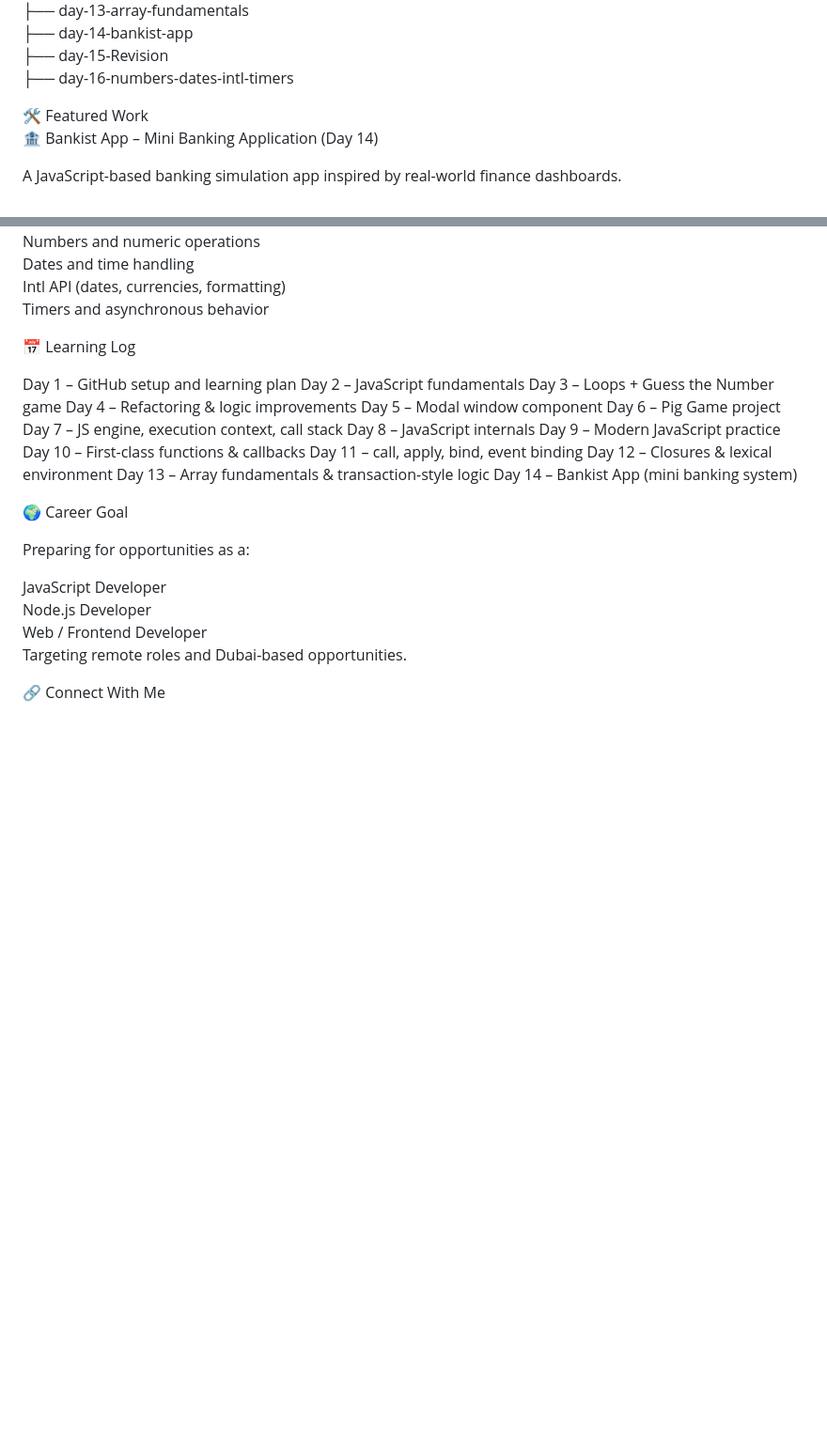
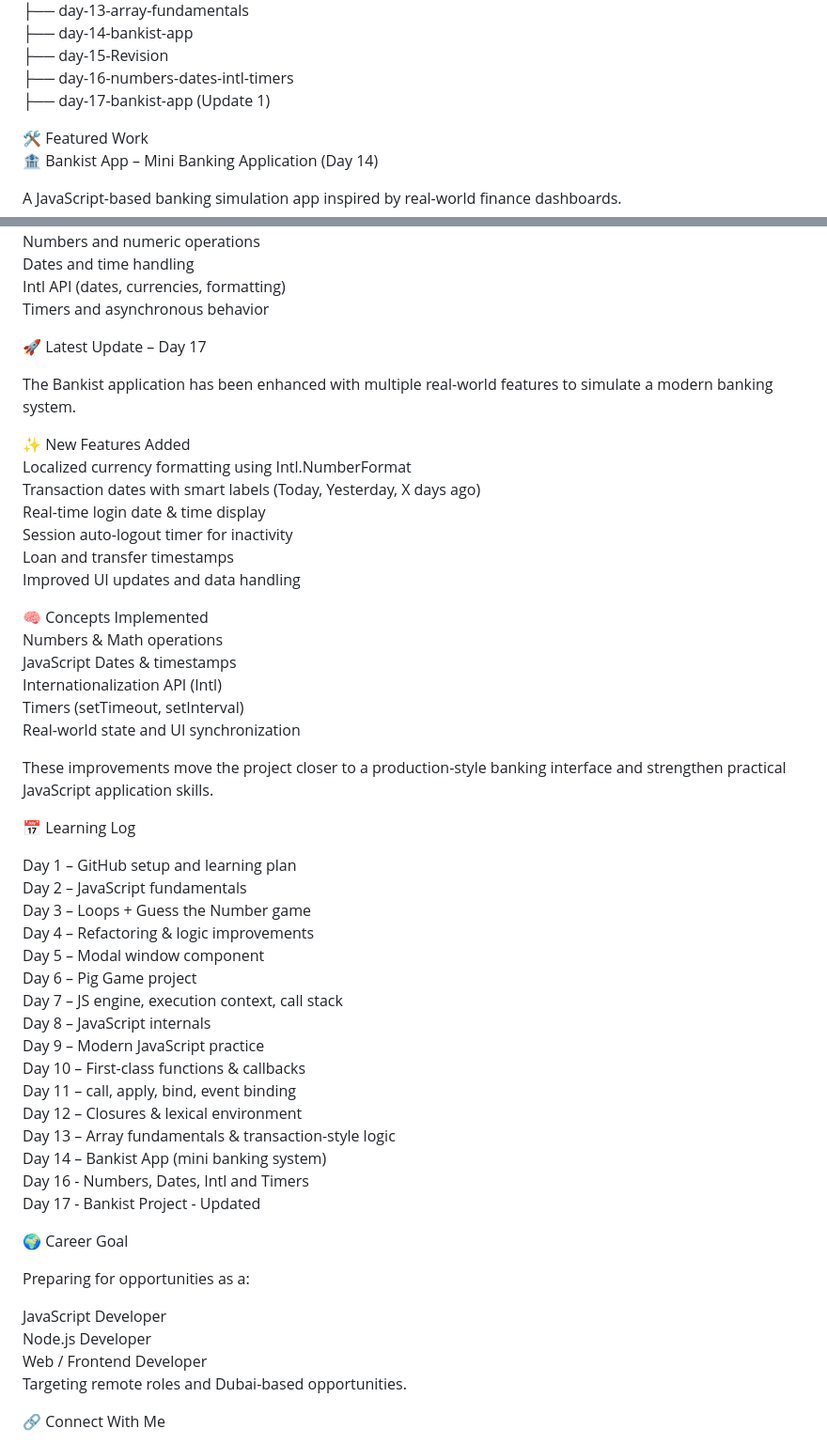
Before and after one commit to mdasaduzzaman92/web-dev-journey, a Markdown page: README.md, 2 parts joined by grey strips. Shown at 94% size. Drawn GitHub-style; blank space fills up the shorter version.

Commit message:
docs: update README with Day 17 features and enhancements
Updated README to document the latest Bankist application upgrades,
including dates, currency formatting, session timer, and real-world
JavaScript concepts implemented in Day 17.

```diff
--- a/README.md
+++ b/README.md
@@ -41,6 +41,7 @@ web-dev-journey/
 ├── day-14-bankist-app
 ├── day-15-Revision
 ├── day-16-numbers-dates-intl-timers
+├── day-17-bankist-app (Update 1)
 
 🛠️ Featured Work
 🏦 Bankist App – Mini Banking Application (Day 14)
@@ -103,6 +104,29 @@ Dates and time handling
 Intl API (dates, currencies, formatting)
 Timers and asynchronous behavior
 
+
+🚀 Latest Update – Day 17
+
+The Bankist application has been enhanced with multiple real-world features to simulate a modern banking system.
+
+✨ New Features Added
+Localized currency formatting using Intl.NumberFormat
+Transaction dates with smart labels (Today, Yesterday, X days ago)
+Real-time login date & time display
+Session auto-logout timer for inactivity
+Loan and transfer timestamps
+Improved UI updates and data handling
+
+🧠 Concepts Implemented
+Numbers & Math operations
+JavaScript Dates & timestamps
+Internationalization API (Intl)
+Timers (setTimeout, setInterval)
+Real-world state and UI synchronization
+
+These improvements move the project closer to a production-style banking interface and strengthen practical JavaScript application skills.
+
+
 📅 Learning Log
 
 Day 1 – GitHub setup and learning plan
@@ -119,6 +143,9 @@ Day 11 – call, apply, bind, event binding
 Day 12 – Closures & lexical environment
 Day 13 – Array fundamentals & transaction-style logic
 Day 14 – Bankist App (mini banking system)
+Day 16 - Numbers, Dates, Intl and Timers
+Day 17 - Bankist Project - Updated
+
 
 🌍 Career Goal
 
```
